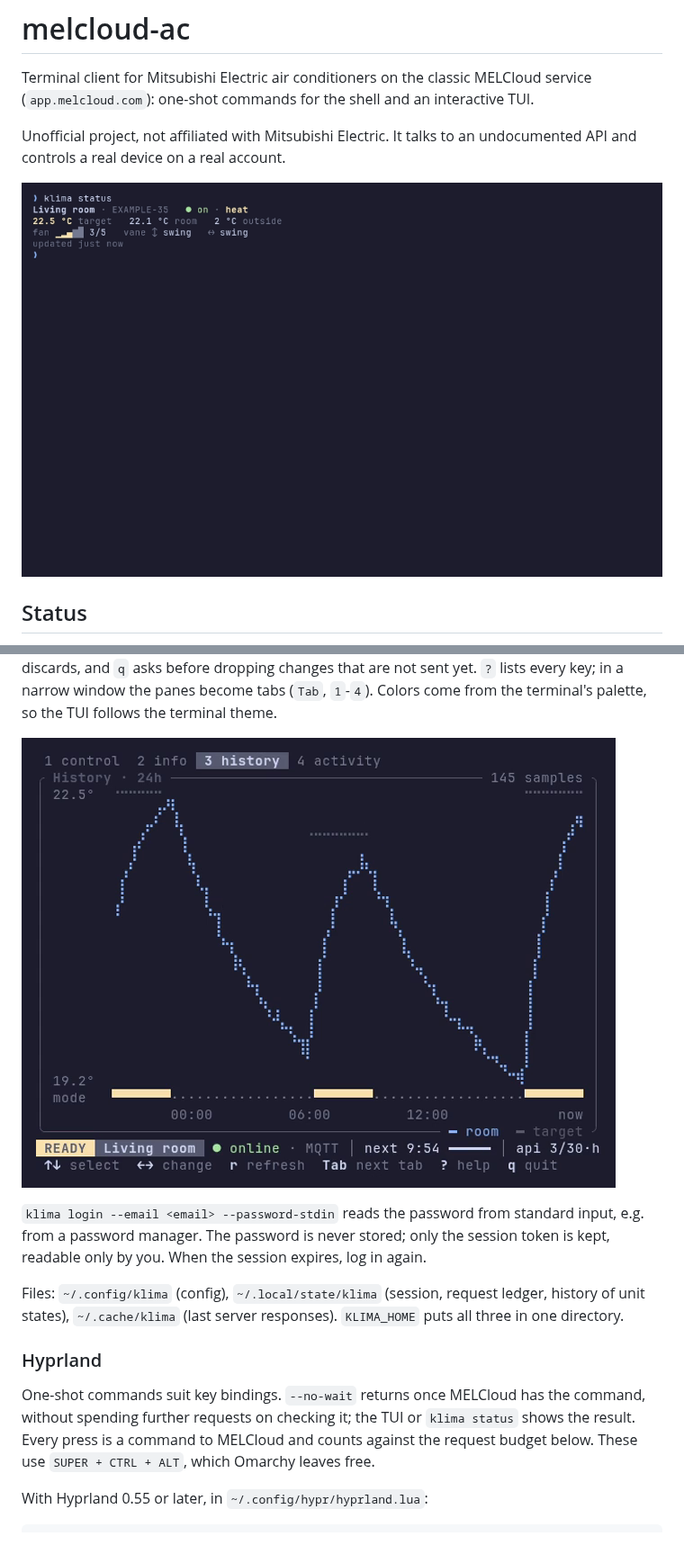
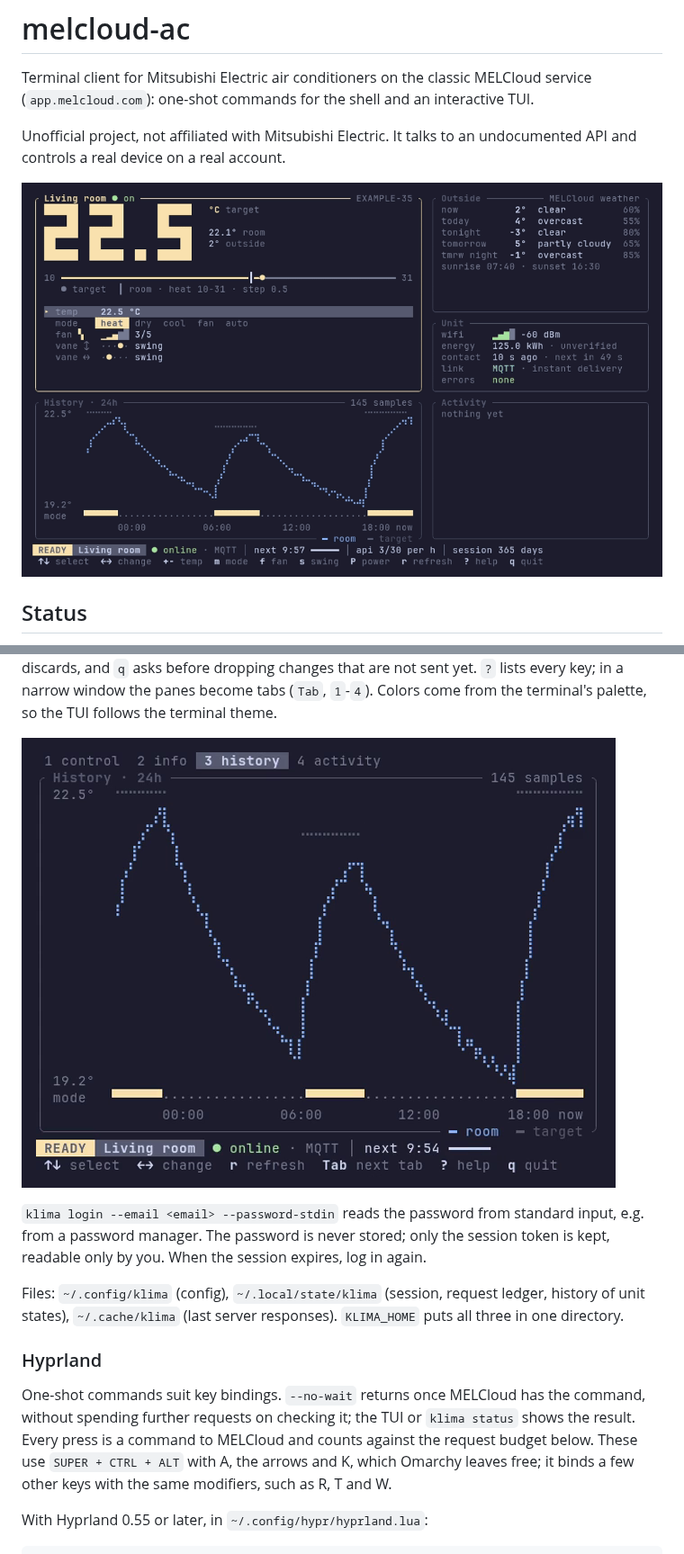
Before and after one commit to lednifrolg/melcloud-ac, a Markdown page: README.md, 2 parts joined by grey strips. Shown at 90% size. Rendered like a GitHub page; pictures changed too: assets/demo.gif, assets/history.png.

```diff
--- a/README.md
+++ b/README.md
@@ -196,7 +197,8 @@ directory.
 One-shot commands suit key bindings. `--no-wait` returns once MELCloud has the command,
 without spending further requests on checking it; the TUI or `klima status` shows the result.
 Every press is a command to MELCloud and counts against the request budget below. These use
-`SUPER + CTRL + ALT`, which Omarchy leaves free.
+`SUPER + CTRL + ALT` with A, the arrows and K, which Omarchy leaves free; it binds a few other
+keys with the same modifiers, such as R, T and W.
 
 With Hyprland 0.55 or later, in `~/.config/hypr/hyprland.lua`:
 
```
Also changed, not shown: other parts of README.md (+15 -5 lines), assets/cli.png, 16 other files.
